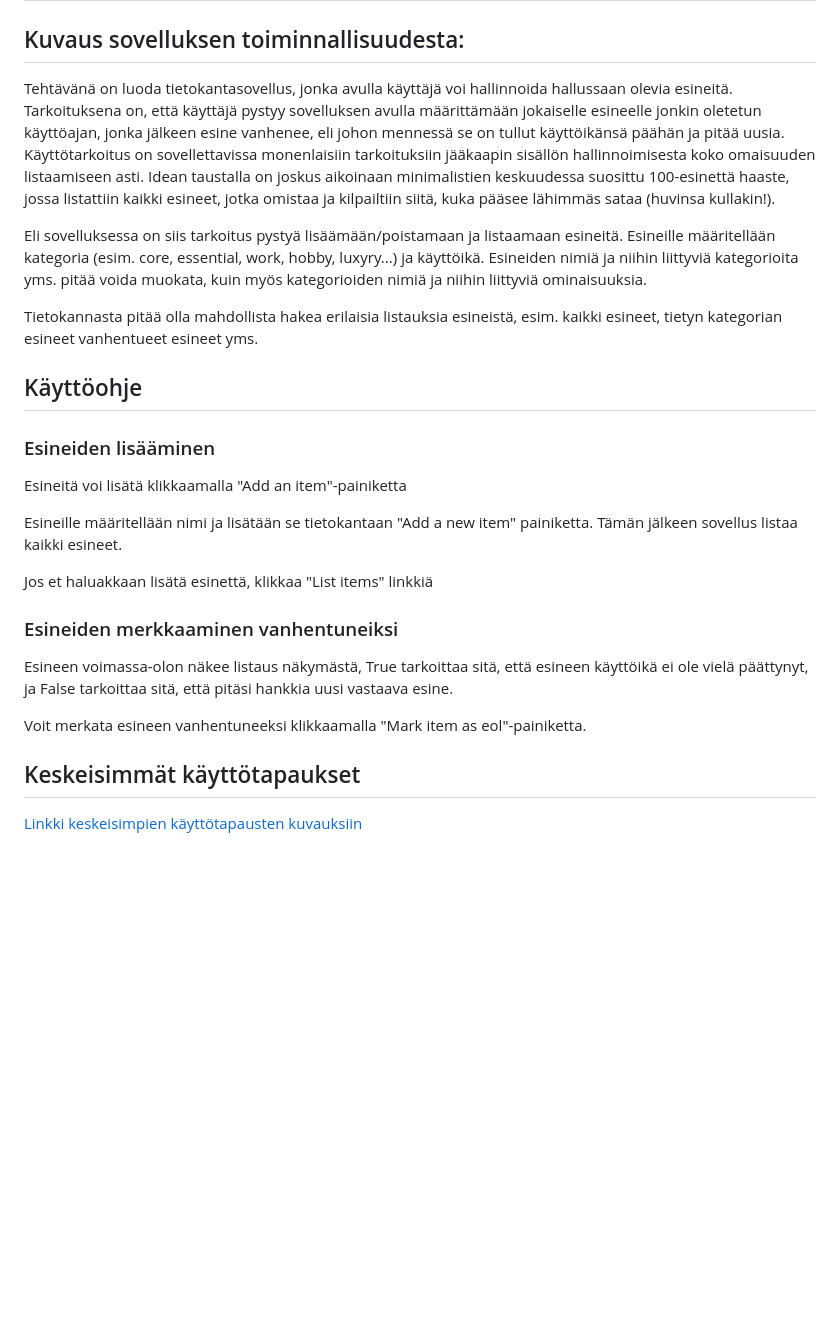
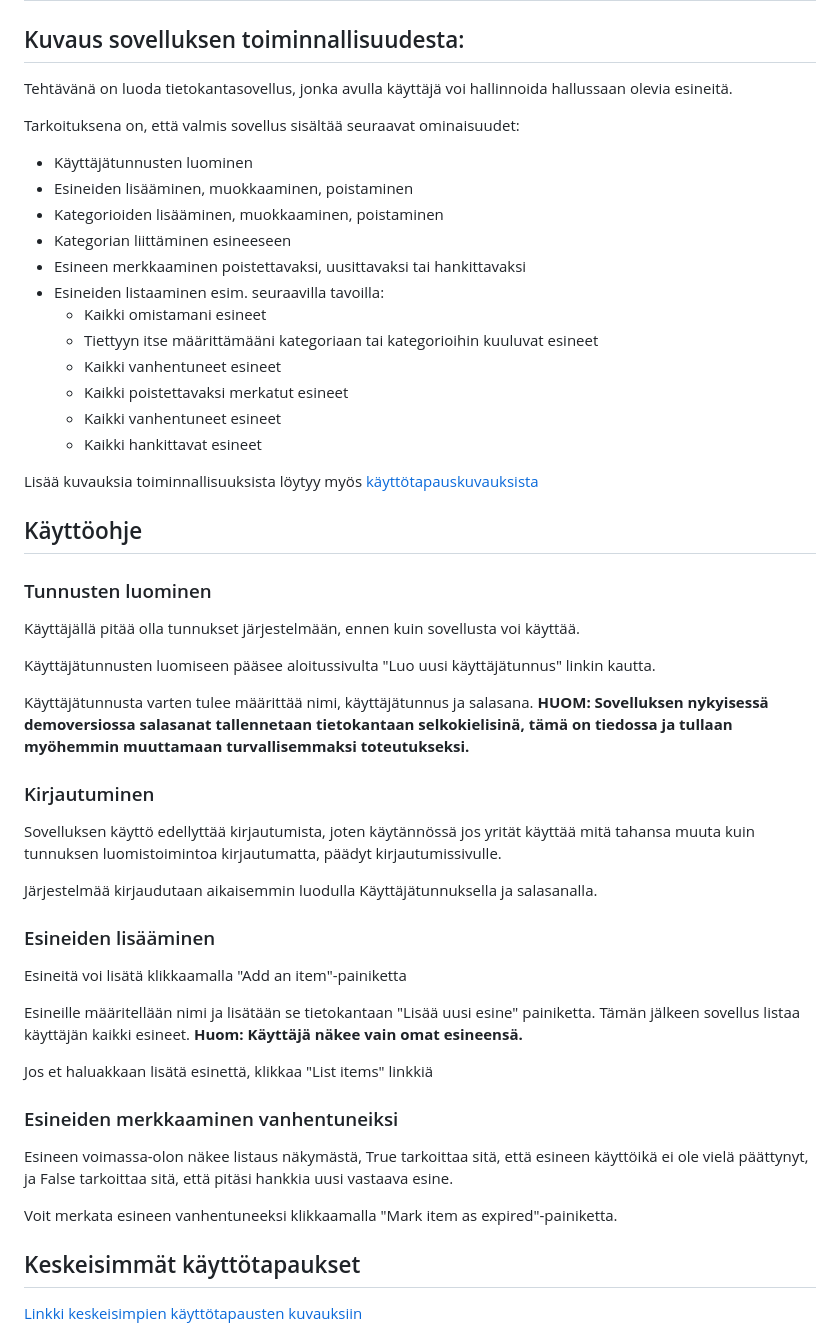
Before and after one commit to nikomn/itemindex, a Markdown page: README.md, the part around the change. GitHub-like rendering; blank space fills up the shorter version.

Commit message:
Päivitetty dokumentaatiota ja tietokantakaaviota

```diff
--- a/README.md
+++ b/README.md
@@ -4,19 +4,46 @@
 
 ## Kuvaus sovelluksen toiminnallisuudesta:
 
-Tehtävänä on luoda tietokantasovellus, jonka avulla käyttäjä voi hallinnoida hallussaan olevia esineitä. Tarkoituksena on, että käyttäjä pystyy sovelluksen avulla määrittämään jokaiselle esineelle jonkin oletetun käyttöajan, jonka jälkeen esine vanhenee, eli johon mennessä se on tullut käyttöikänsä päähän ja pitää uusia. Käyttötarkoitus on sovellettavissa monenlaisiin tarkoituksiin jääkaapin sisällön hallinnoimisesta koko omaisuuden listaamiseen asti. Idean taustalla on joskus aikoinaan minimalistien keskuudessa suosittu 100-esinettä haaste, jossa listattiin kaikki esineet, jotka omistaa ja kilpailtiin siitä, kuka pääsee lähimmäs sataa (huvinsa kullakin!).
+Tehtävänä on luoda tietokantasovellus, jonka avulla käyttäjä voi hallinnoida hallussaan olevia esineitä.
 
-Eli sovelluksessa on siis tarkoitus pystyä lisäämään/poistamaan ja listaamaan esineitä. Esineille määritellään kategoria (esim. core, essential, work, hobby, luxyry...) ja käyttöikä. Esineiden nimiä ja niihin liittyviä kategorioita yms. pitää voida muokata, kuin myös kategorioiden nimiä ja niihin liittyviä ominaisuuksia.
+Tarkoituksena on, että valmis sovellus sisältää seuraavat ominaisuudet:
+- Käyttäjätunnusten luominen
+- Esineiden lisääminen, muokkaaminen, poistaminen
+- Kategorioiden lisääminen, muokkaaminen, poistaminen
+- Kategorian liittäminen esineeseen
+- Esineen merkkaaminen poistettavaksi, uusittavaksi tai hankittavaksi
+- Esineiden listaaminen esim. seuraavilla tavoilla:
+  - Kaikki omistamani esineet
+  - Tiettyyn itse määrittämääni kategoriaan tai kategorioihin kuuluvat esineet
+  - Kaikki vanhentuneet esineet
+  - Kaikki poistettavaksi merkatut esineet
+  - Kaikki vanhentuneet esineet
+  - Kaikki hankittavat esineet
 
-Tietokannasta pitää olla mahdollista hakea erilaisia listauksia esineistä, esim. kaikki esineet, tietyn kategorian esineet vanhentueet esineet yms.
+Lisää kuvauksia toiminnallisuuksista löytyy myös [käyttötapauskuvauksista](./documentation/use_cases.md)
+
 
 ## Käyttöohje
+
+### Tunnusten luominen
+
+Käyttäjällä pitää olla tunnukset järjestelmään, ennen kuin sovellusta voi käyttää.
+
+Käyttäjätunnusten luomiseen pääsee aloitussivulta "Luo uusi käyttäjätunnus" linkin kautta.
+
+Käyttäjätunnusta varten tulee määrittää nimi, käyttäjätunnus ja salasana. **HUOM: Sovelluksen nykyisessä demoversiossa salasanat tallennetaan tietokantaan selkokielisinä, tämä on tiedossa ja tullaan myöhemmin muuttamaan turvallisemmaksi toteutukseksi.**
+
+### Kirjautuminen
+
+Sovelluksen käyttö edellyttää kirjautumista, joten käytännössä jos yrität käyttää mitä tahansa muuta kuin tunnuksen luomistoimintoa kirjautumatta, päädyt kirjautumissivulle.
+
+Järjestelmää kirjaudutaan aikaisemmin luodulla Käyttäjätunnuksella ja salasanalla.
 
 ### Esineiden lisääminen
 
 Esineitä voi lisätä klikkaamalla "Add an item"-painiketta
 
-Esineille määritellään nimi ja lisätään se tietokantaan "Add a new item" painiketta. Tämän jälkeen sovellus listaa kaikki esineet.
+Esineille määritellään nimi ja lisätään se tietokantaan "Lisää uusi esine" painiketta. Tämän jälkeen sovellus listaa käyttäjän kaikki esineet. **Huom: Käyttäjä näkee vain omat esineensä.**
 
 Jos et haluakkaan lisätä esinettä, klikkaa "List items" linkkiä
 
@@ -24,7 +51,7 @@ Jos et haluakkaan lisätä esinettä, klikkaa "List items" linkkiä
 
 Esineen voimassa-olon näkee listaus näkymästä, True tarkoittaa sitä, että esineen käyttöikä ei ole vielä päättynyt, ja False tarkoittaa sitä, että pitäsi hankkia uusi vastaava esine.
 
-Voit merkata esineen vanhentuneeksi klikkaamalla "Mark item as eol"-painiketta.
+Voit merkata esineen vanhentuneeksi klikkaamalla "Mark item as expired"-painiketta.
 
 ## Keskeisimmät käyttötapaukset
 
```
Also changed, not shown: documentation/tietokantakaavio.jpg, 3 other files.
